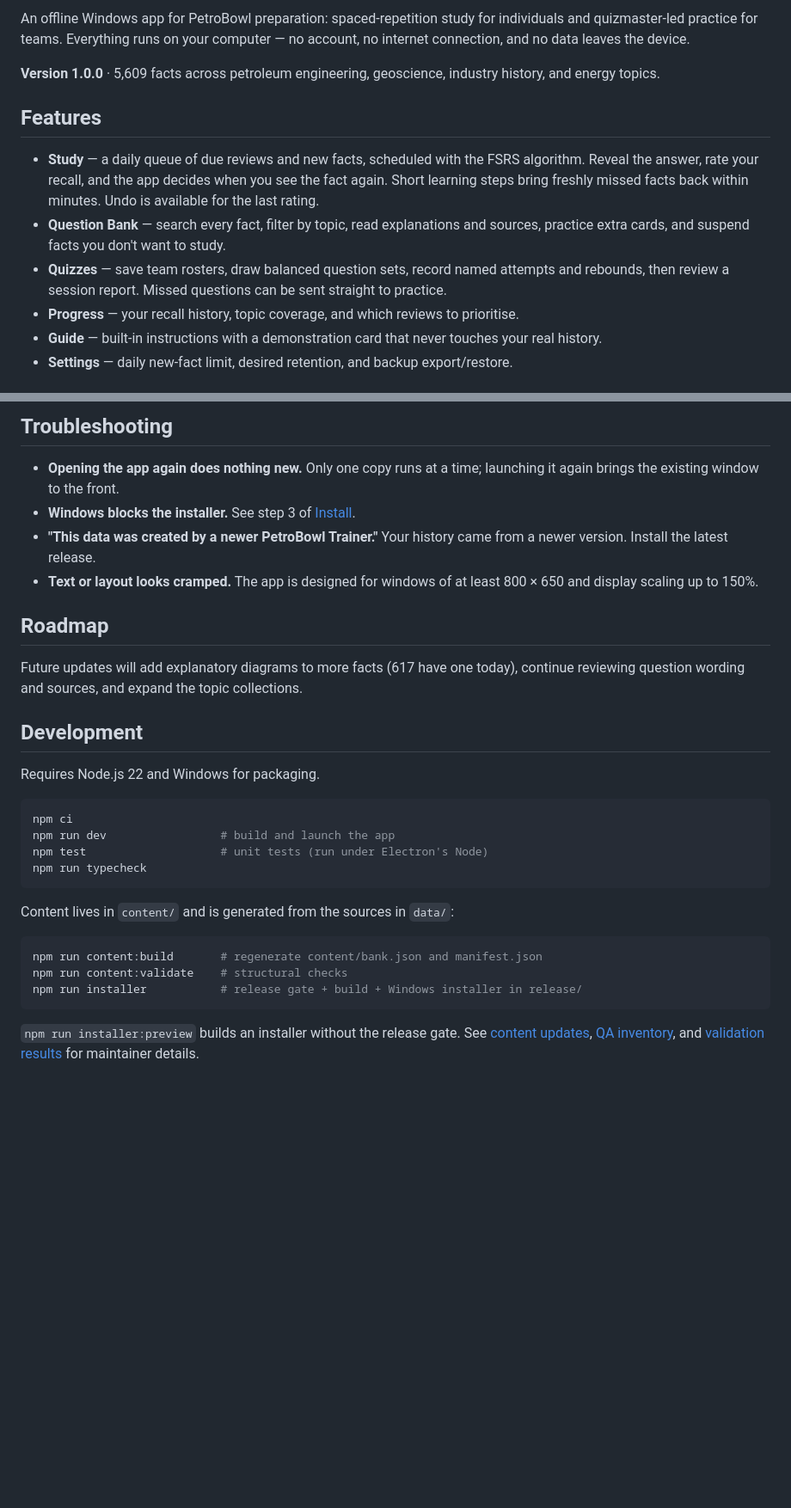
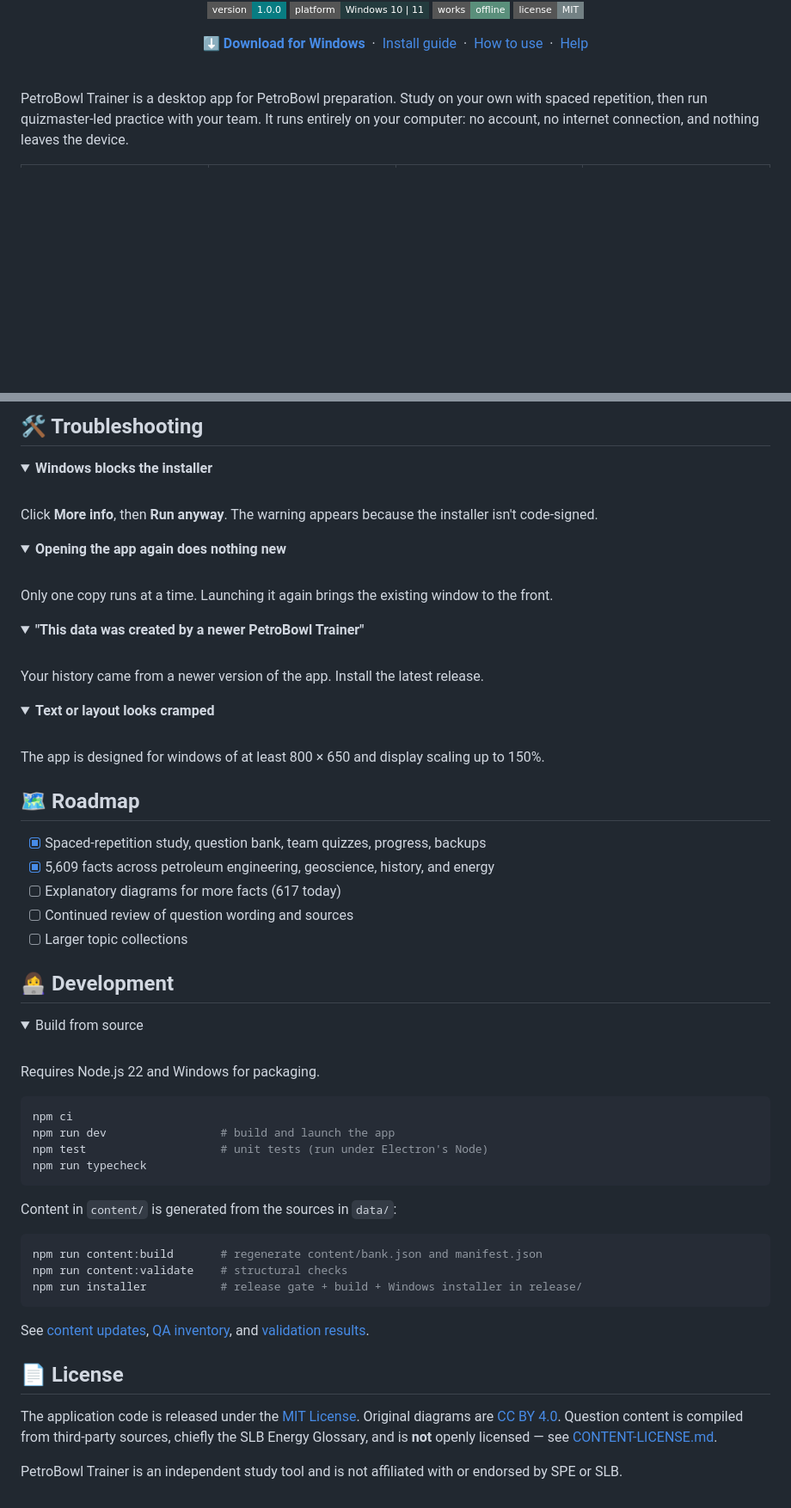
Before and after one commit to 67minutes/petrobowl-trainer-desktop, a Markdown page: README.md, 2 parts joined by grey strips. Shown at 86% size. Rendered like a GitHub page; folded sections open; badges without logos; blank space fills up the shorter version.

````diff
--- a/README.md
+++ b/README.md
@@ -2,14 +5,19 @@
 
-An offline Windows app for PetroBowl preparation: spaced-repetition study for individuals and quizmaster-led practice for teams. Everything runs on your computer — no account, no internet connection, and no data leaves the device.
+<p align="center">
+  <a href="https://github.com/67minutes/petrobowl-trainer-desktop/releases/latest"><img alt="Version 1.0.0" src="https://img.shields.io/badge/version-1.0.0-087c82?style=flat-square"></a>
+  <img alt="Windows 10 and 11" src="https://img.shields.io/badge/platform-Windows%2010%20%7C%2011-243b3e?style=flat-square&logo=windows&logoColor=white">
+  <img alt="Works offline" src="https://img.shields.io/badge/works-offline-5a8f7b?style=flat-square">
+  <a href="LICENSE"><img alt="License: MIT" src="https://img.shields.io/badge/license-MIT-738184?style=flat-square"></a>
+</p>
 
-**Version 1.0.0** · 5,609 facts across petroleum engineering, geoscience, industry history, and energy topics.
+<p align="center">
+  <a href="https://github.com/67minutes/petrobowl-trainer-desktop/releases/latest"><b>⬇ Download for Windows</b></a>
+  &nbsp;·&nbsp; <a href="#-install">Install guide</a>
+  &nbsp;·&nbsp; <a href="#-using-the-app">How to use</a>
+  &nbsp;·&nbsp; <a href="#-troubleshooting">Help</a>
+</p>
 
-## Features
+<br>
 
-- **Study** — a daily queue of due reviews and new facts, scheduled with the FSRS algorithm. Reveal the answer, rate your recall, and the app decides when you see the fact again. Short learning steps bring freshly missed facts back within minutes. Undo is available for the last rating.
-- **Question Bank** — search every fact, filter by topic, read explanations and sources, practice extra cards, and suspend facts you don't want to study.
-- **Quizzes** — save team rosters, draw balanced question sets, record named attempts and rebounds, then review a session report. Missed questions can be sent straight to practice.
-- **Progress** — your recall history, topic coverage, and which reviews to prioritise.
-- **Guide** — built-in instructions with a demonstration card that never touches your real history.
-- **Settings** — daily new-fact limit, desired retention, and backup export/restore.
+PetroBowl Trainer is a desktop app for PetroBowl preparation. Study on your own with spaced repetition, then run quizmaster-led practice with your team. It runs entirely on your computer: no account, no internet connection, and nothing leaves the device.
 
@@ -74,16 +154,43 @@ Your history is stored only on this computer, in `%APPDATA%\PetroBowl Trainer`.
 
-## Troubleshooting
+## 🛠 Troubleshooting
 
-- **Opening the app again does nothing new.** Only one copy runs at a time; launching it again brings the existing window to the front.
-- **Windows blocks the installer.** See step 3 of [Install](#install).
-- **"This data was created by a newer PetroBowl Trainer."** Your history came from a newer version. Install the latest release.
-- **Text or layout looks cramped.** The app is designed for windows of at least 800 × 650 and display scaling up to 150%.
+<details>
+<summary><b>Windows blocks the installer</b></summary>
+<br>
+Click <b>More info</b>, then <b>Run anyway</b>. The warning appears because the installer isn't code-signed.
+</details>
 
-## Roadmap
+<details>
+<summary><b>Opening the app again does nothing new</b></summary>
+<br>
+Only one copy runs at a time. Launching it again brings the existing window to the front.
+</details>
 
-Future updates will add explanatory diagrams to more facts (617 have one today), continue reviewing question wording and sources, and expand the topic collections.
+<details>
+<summary><b>"This data was created by a newer PetroBowl Trainer"</b></summary>
+<br>
+Your history came from a newer version of the app. Install the latest release.
+</details>
 
-## Development
+<details>
+<summary><b>Text or layout looks cramped</b></summary>
+<br>
+The app is designed for windows of at least 800 × 650 and display scaling up to 150%.
+</details>
+
+## 🗺 Roadmap
+
+- [x] Spaced-repetition study, question bank, team quizzes, progress, backups
+- [x] 5,609 facts across petroleum engineering, geoscience, history, and energy
+- [ ] Explanatory diagrams for more facts (617 today)
+- [ ] Continued review of question wording and sources
+- [ ] Larger topic collections
+
+## 👩‍💻 Development
+
+<details>
+<summary>Build from source</summary>
+<br>
 
 Requires Node.js 22 and Windows for packaging.
 
@@ -94,7 +201,7 @@ npm test                    # unit tests (run under Electron's Node)
 npm run typecheck
 ```
 
-Content lives in `content/` and is generated from the sources in `data/`:
+Content in `content/` is generated from the sources in `data/`:
 
 ```powershell
 npm run content:build       # regenerate content/bank.json and manifest.json
@@ -102,4 +209,12 @@ npm run content:validate    # structural checks
 npm run installer           # release gate + build + Windows installer in release/
 ```
 
-`npm run installer:preview` builds an installer without the release gate. See [content updates](docs/CONTENT-UPDATES.md), [QA inventory](docs/QA-INVENTORY.md), and [validation results](docs/VALIDATION.md) for maintainer details.
+See [content updates](docs/CONTENT-UPDATES.md), [QA inventory](docs/QA-INVENTORY.md), and [validation results](docs/VALIDATION.md).
+
+</details>
+
+## 📄 License
+
+The application code is released under the [MIT License](LICENSE). Original diagrams are [CC BY 4.0](https://creativecommons.org/licenses/by/4.0/). Question content is compiled from third-party sources, chiefly the SLB Energy Glossary, and is **not** openly licensed — see [CONTENT-LICENSE.md](CONTENT-LICENSE.md).
+
+PetroBowl Trainer is an independent study tool and is not affiliated with or endorsed by SPE or SLB.
````
Also changed, not shown: other parts of README.md (+107 -32 lines), CONTENT-LICENSE.md (added, +27 -0 lines), docs/images/progress.png (added), docs/images/question-bank.png (added), docs/images/quiz-report.png (added), docs/images/study.png (added), 4 other files.
